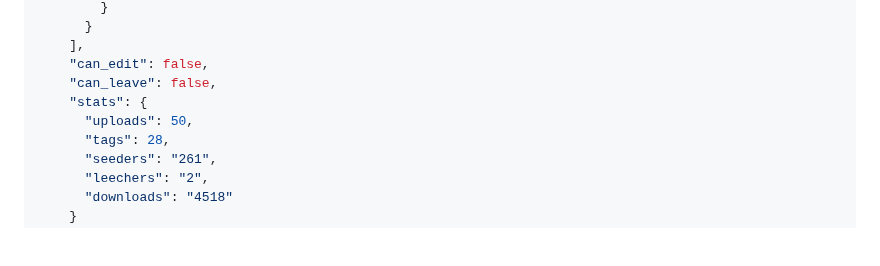
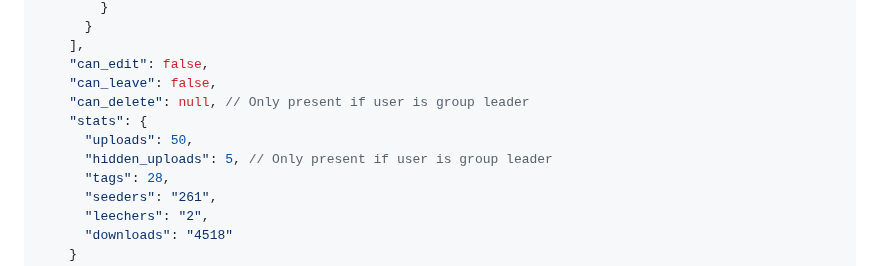
Before and after one commit to nekoBT/wiki, a Markdown page: Using the API/json.md, the part around the change. Rendered like a GitHub page; blank space fills up the shorter version.

Commit message:
Add new fields

```diff
--- a/Using the API/json.md
+++ b/Using the API/json.md
@@ -259,8 +259,10 @@ Returns information about a specific group, including its name, description, mem
     ],
     "can_edit": false,
     "can_leave": false,
+    "can_delete": null, // Only present if user is group leader
     "stats": {
       "uploads": 50,
+      "hidden_uploads": 5, // Only present if user is group leader
       "tags": 28,
       "seeders": "261",
       "leechers": "2",
```
